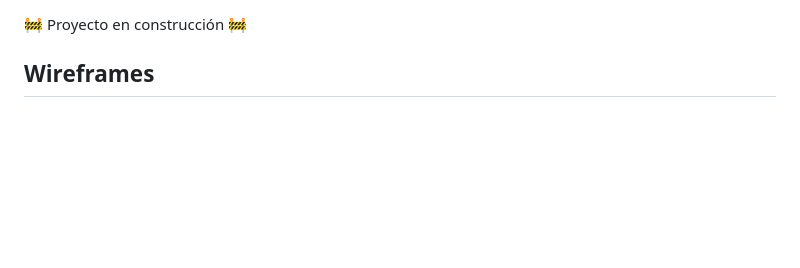
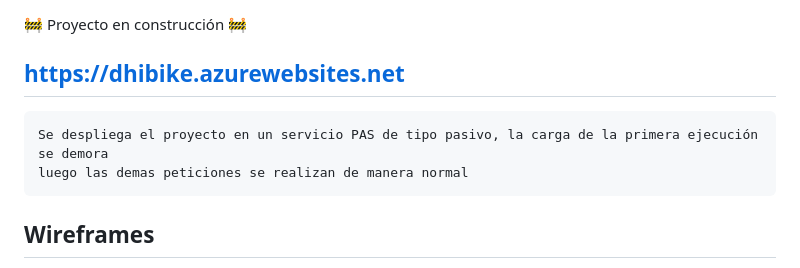
Before and after one commit to ogrico/grupo_10_ibike, a Markdown page: README.md, the part around the change. Drawn GitHub-style; blank space fills up the shorter version.

````diff
--- a/README.md
+++ b/README.md
@@ -78,7 +78,12 @@ Personas que toman este deporte como una forma de vida. Ofreciendoles una amplia
 
 :construction: Proyecto en construcción :construction:
 
+## https://dhibike.azurewebsites.net
 
+```
+Se despliega el proyecto en un servicio PAS de tipo pasivo, la carga de la primera ejecución se demora
+luego las demas peticiones se realizan de manera normal
+```
 
 ## Wireframes
 
````
